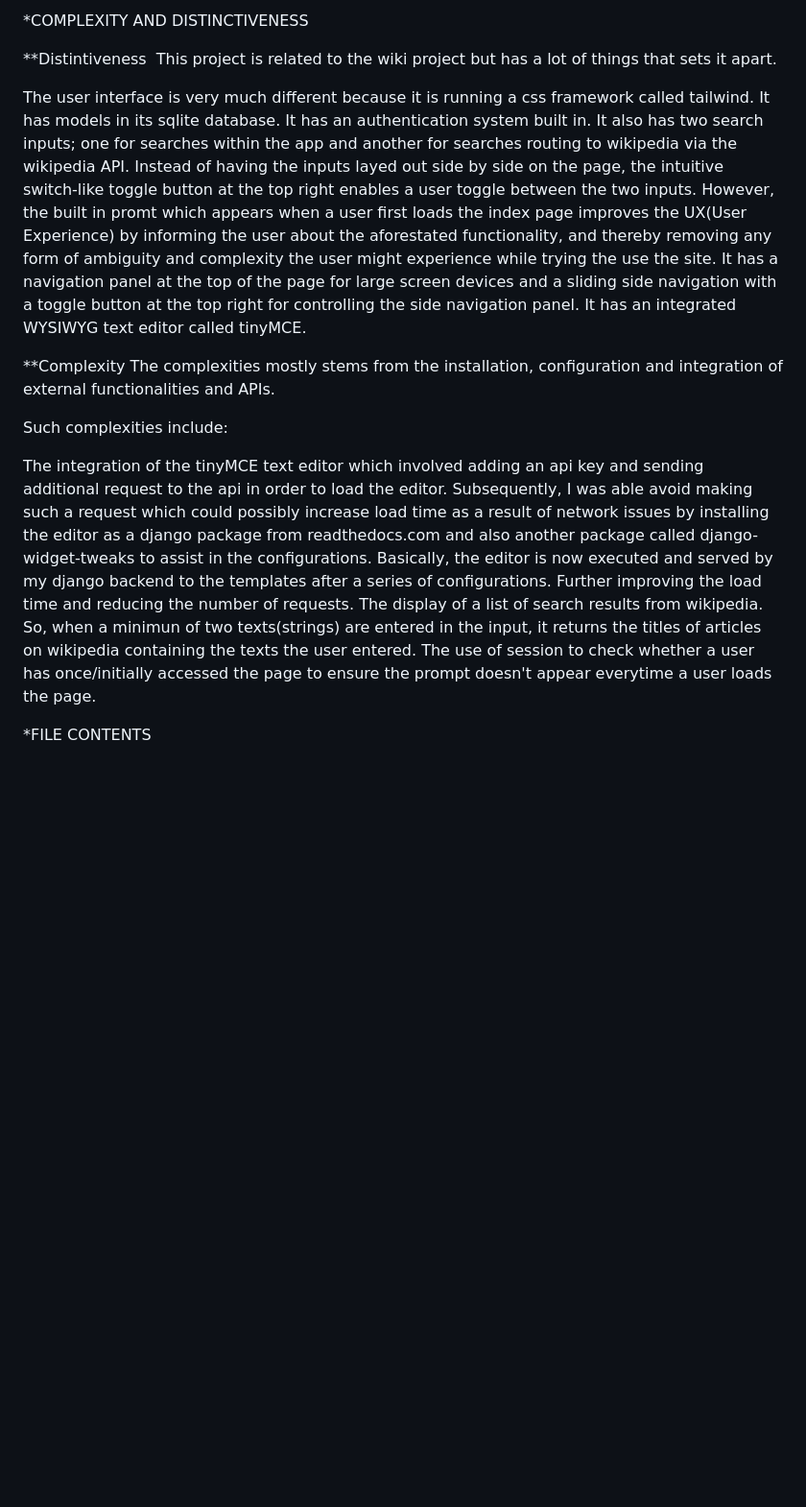
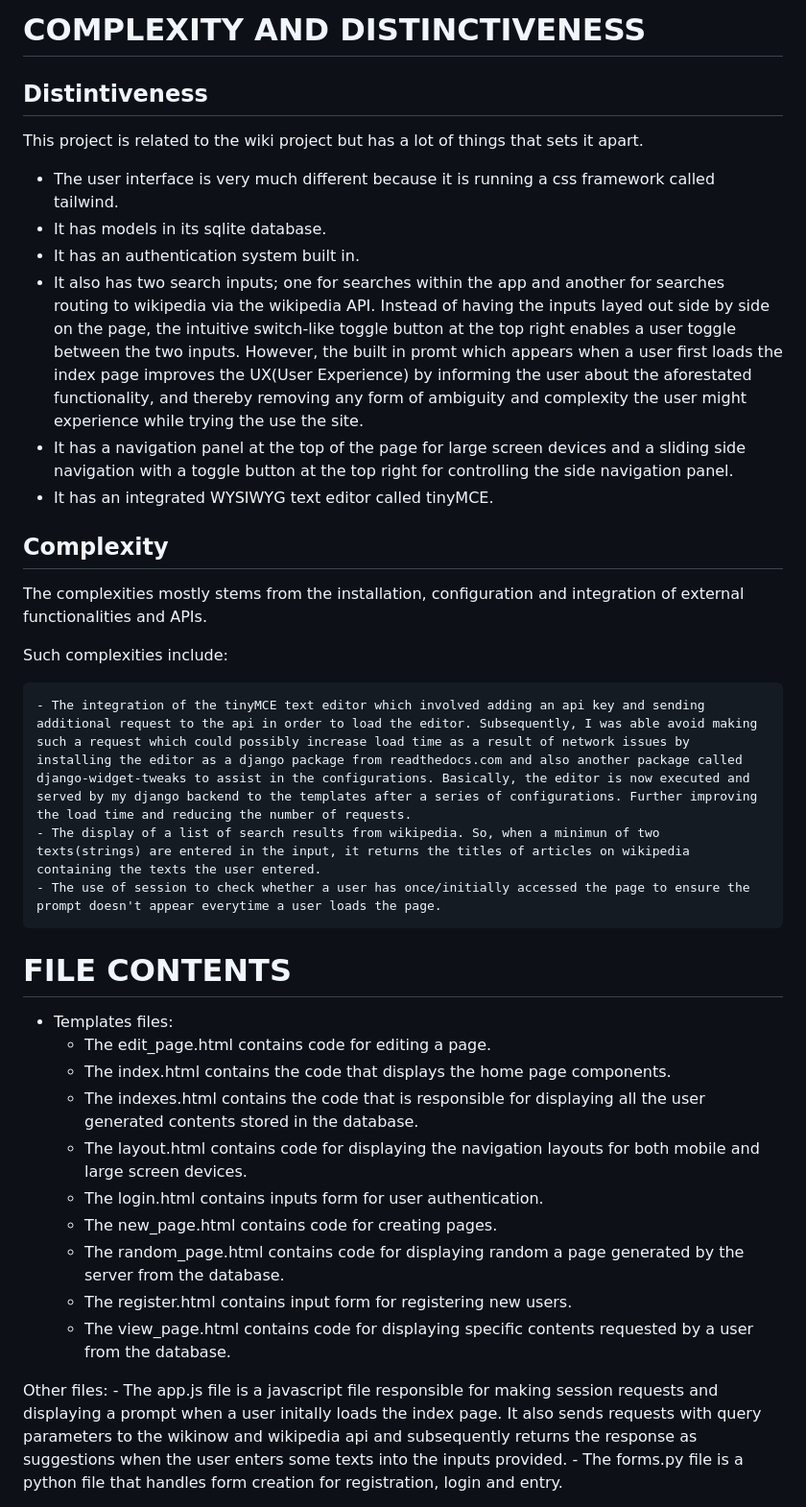
Before and after one commit to Iteratum/capstone, a Markdown page: Readme.md, the part around one of its changes. Shown at 96% size. GitHub-like rendering; blank space fills up the shorter version.

```diff
--- a/Readme.md
+++ b/Readme.md
@@ -1,29 +1,39 @@
-*COMPLEXITY AND DISTINCTIVENESS
+# COMPLEXITY AND DISTINCTIVENESS
 
-
-**Distintiveness
+## Distintiveness
 This project is related to the wiki project but has a lot of things that sets it apart.
 
 
-The user interface is very much different because it is running a css framework called tailwind.
-It has models in its sqlite database.
-It has an authentication system built in.
-It also has two search inputs; one for searches within the app and another for searches routing to wikipedia via the wikipedia API. Instead of having the inputs layed out side by side on the page, the intuitive switch-like toggle button at the top right enables a user toggle between the two inputs. However, the built in promt which appears when a user first loads the index page improves the UX(User Experience) by informing the user about the aforestated functionality, and thereby removing any form of ambiguity and complexity the user might experience while trying the use the site.
-It has a navigation panel at the top of the page for large screen devices and a sliding side navigation with a toggle button at the top right for controlling the side navigation panel.
-It has an integrated WYSIWYG text editor called tinyMCE.
+- The user interface is very much different because it is running a css framework called tailwind.
+- It has models in its sqlite database.
+- It has an authentication system built in.
+- It also has two search inputs; one for searches within the app and another for searches routing to wikipedia via the wikipedia API. Instead of having the inputs layed out side by side on the page, the intuitive switch-like toggle button at the top right enables a user toggle between the two inputs. However, the built in promt which appears when a user first loads the index page improves the UX(User Experience) by informing the user about the aforestated functionality, and thereby removing any form of ambiguity and complexity the user might experience while trying the use the site.
+- It has a navigation panel at the top of the page for large screen devices and a sliding side navigation with a toggle button at the top right for controlling the side navigation panel.
+- It has an integrated WYSIWYG text editor called tinyMCE.
 
-
-**Complexity
+## Complexity
 The complexities mostly stems from the installation, configuration and integration of external functionalities and APIs.
-
 
 Such complexities include:
 
+    - The integration of the tinyMCE text editor which involved adding an api key and sending additional request to the api in order to load the editor. Subsequently, I was able avoid making such a request which could possibly increase load time as a result of network issues by installing the editor as a django package from readthedocs.com and also another package called django-widget-tweaks to assist in the configurations. Basically, the editor is now executed and served by my django backend to the templates after a series of configurations. Further improving the load time and reducing the number of requests.
+    - The display of a list of search results from wikipedia. So, when a minimun of two texts(strings) are entered in the input, it returns the titles of articles on wikipedia containing the texts the user entered.
+    - The use of session to check whether a user has once/initially accessed the page to ensure the prompt doesn't appear everytime a user loads the page.
 
-The integration of the tinyMCE text editor which involved adding an api key and sending additional request to the api in order to load the editor. Subsequently, I was able avoid making such a request which could possibly increase load time as a result of network issues by installing the editor as a django package from readthedocs.com and also another package called django-widget-tweaks to assist in the configurations. Basically, the editor is now executed and served by my django backend to the templates after a series of configurations. Further improving the load time and reducing the number of requests.
-The display of a list of search results from wikipedia. So, when a minimun of two texts(strings) are entered in the input, it returns the titles of articles on wikipedia containing the texts the user entered.
-The use of session to check whether a user has once/initially accessed the page to ensure the prompt doesn't appear everytime a user loads the page.
+# FILE CONTENTS
 
+- Templates files:
+    - The edit_page.html contains code for editing a page.
+    - The index.html contains the code that displays the home page components.
+    - The indexes.html contains the code that is responsible for displaying all the user generated contents stored in the database.
+    - The layout.html contains code for displaying the navigation layouts for both mobile and large screen devices.
+    - The login.html contains inputs form for user authentication.
+    - The new_page.html contains code for creating pages.
+    - The random_page.html contains code for displaying random a page generated by the server from the database.
+    - The register.html contains input form for registering new users.
+    - The view_page.html contains code for displaying specific contents requested by a user from the database.
 
-*FILE CONTENTS
+Other files:
+    - The app.js file is a javascript file responsible for making session requests and displaying a prompt when a user initally loads the index page. It also sends requests with query parameters to the wikinow and wikipedia api and subsequently returns the response as suggestions when the user enters some texts into the inputs provided.
+    - The forms.py file is a python file that handles form creation for registration, login and entry.
 
```
Also changed, not shown: other parts of Readme.md (+46 -80 lines).
